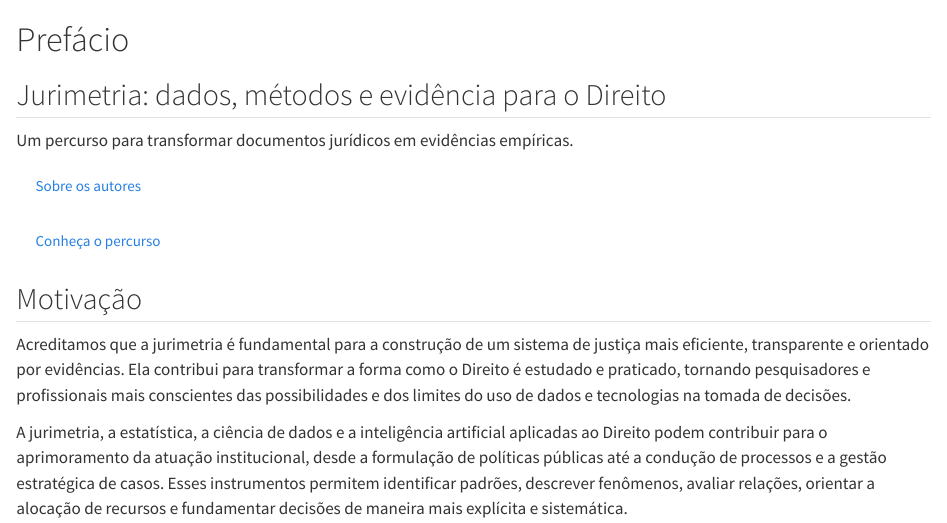
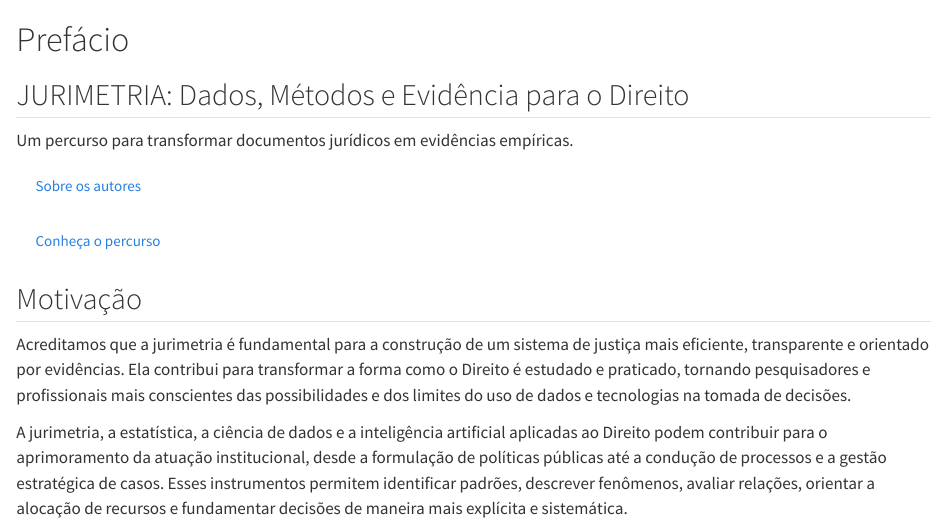
Before and after one commit to Jurimetria-USP/livro, a Quarto document (index.qmd): the page in a window 1100 px wide, from its top. Rendered offline with R 4.5, knitr and Pandoc in place of Quarto, with nearby package versions.

Commit message:
Nome do livro

```diff
--- a/_quarto.yml
+++ b/_quarto.yml
@@ -14,9 +14,6 @@ book:
     background: "#071739"
     logo: figuras/usp.png
     search: true
-    left:
-      - text: "Início"
-        file: index.qmd
     right:
       - icon: github
         href: https://github.com/Jurimetria-USP/livro
--- a/index.qmd
+++ b/index.qmd
@@ -5,7 +5,7 @@ toc: false
 # Prefácio {.unnumbered}
 
 ::: {.hero-apostila}
-## Jurimetria: dados, métodos e evidência para o Direito
+## JURIMETRIA: Dados, Métodos e Evidência para o Direito
 
 Um percurso para transformar documentos jurídicos em evidências empíricas.
 
```
Also changed, not shown: README.md, docs/search.json, _quarto.yml (2 more changed lines), 26 other files.
